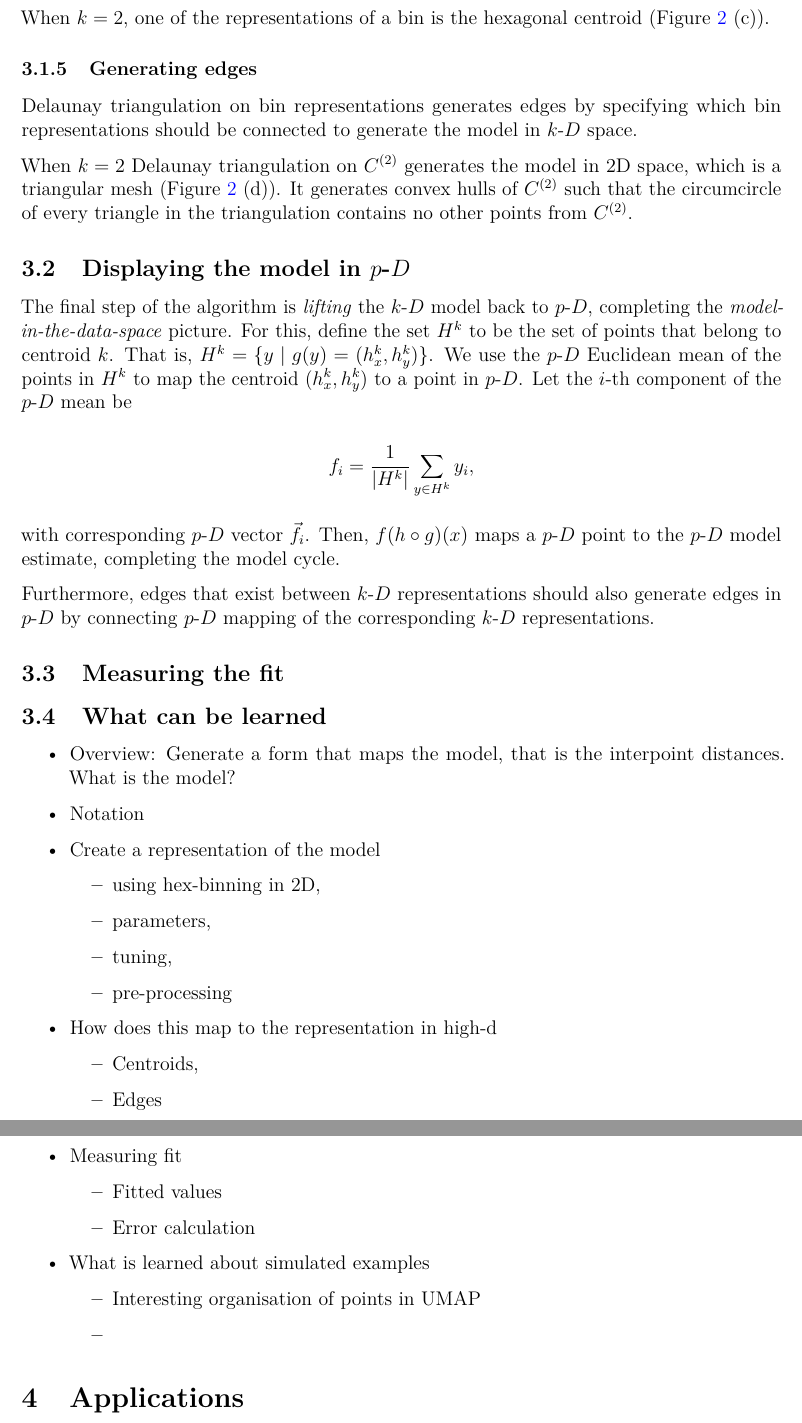
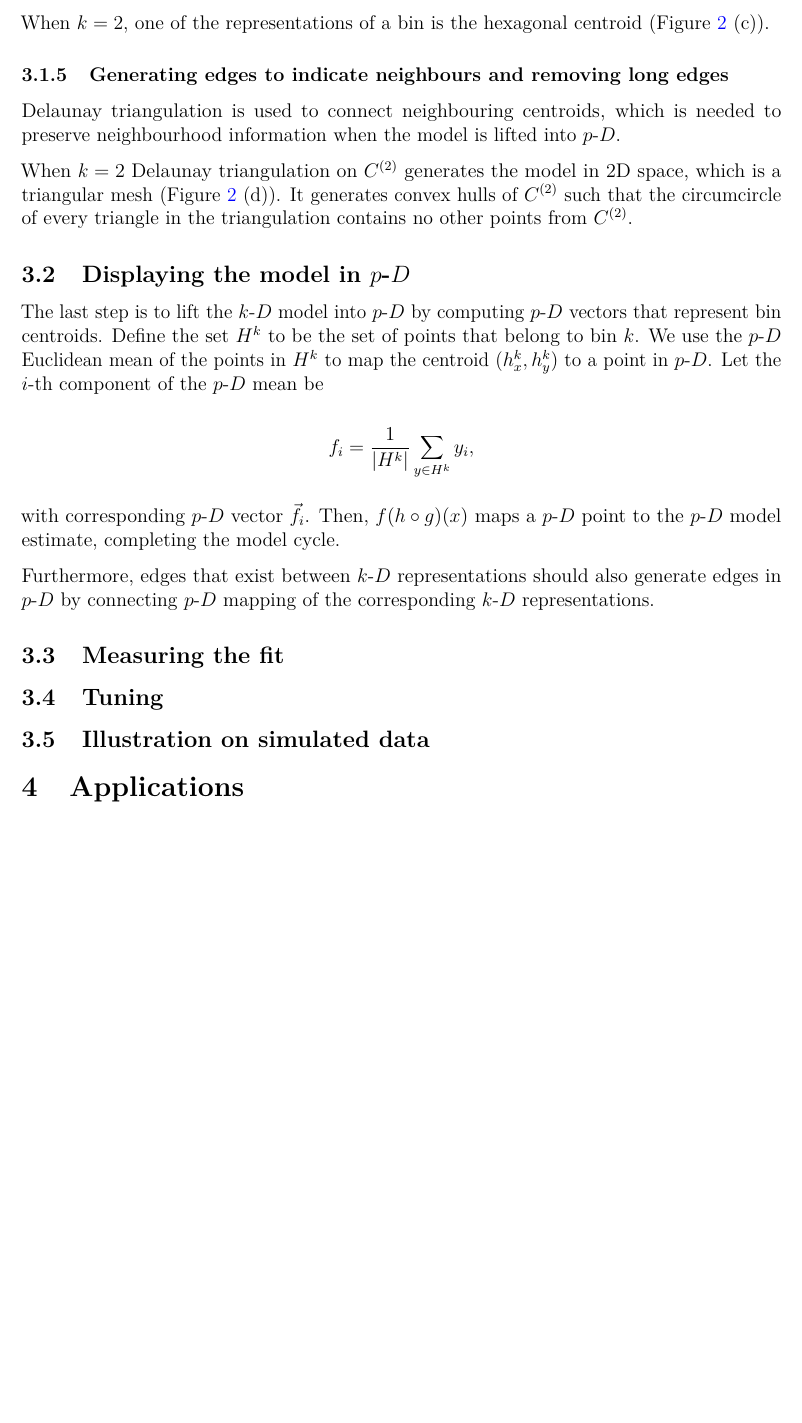
Before and after one commit to JayaniLakshika/paper-nldr-vis-algorithm, a LaTeX paper (paper.tex): two parts of pages 9 and 10 of 19 before the commit and part of page 9 of 18 after it, the two joined at a grey line, cut so that both start at the same text, the shorter picture padded with empty space. Compiled offline with pdfLaTeX.

Commit message:
Plan for writing

```diff
--- a/paper.tex
+++ b/paper.tex
@@ -507,11 +511,12 @@ the function that maps a point in \kD{} space to it's bin representation
 When \(k = 2\), one of the representations of a bin is the hexagonal
 centroid (Figure~\ref{fig-NLDR-scurve} (c)).
 
-\subsubsection{Generating edges}\label{generating-edges}
+\subsubsection{Generating edges to indicate neighbours and removing long
+edges}\label{generating-edges-to-indicate-neighbours-and-removing-long-edges}
 
-Delaunay triangulation on bin representations generates edges by
-specifying which bin representations should be connected to generate the
-model in \kD{} space.
+Delaunay triangulation is used to connect neighbouring centroids, which
+is needed to preserve neighbourhood information when the model is lifted
+into \pD{}.
 
 When \(k = 2\) Delaunay triangulation on \(C^{(2)}\) generates the model
 in 2D space, which is a triangular mesh (Figure~\ref{fig-NLDR-scurve}
@@ -522,13 +527,11 @@ points from \(C^{(2)}\).
 \subsection{\texorpdfstring{Displaying the model in
 \pD{}}{Displaying the model in }}\label{displaying-the-model-in}
 
-The final step of the algorithm is \emph{lifting} the \kD{} model back
-to \pD{}, completing the \emph{model-in-the-data-space} picture. For
-this, define the set \(H^k\) to be the set of points that belong to
-centroid \(k\). That is, \(H^k = \{ y \; | \; g(y) = (h_x^k, h_y^k)\}\).
-We use the \pD{} Euclidean mean of the points in \(H^k\) to map the
-centroid \((h_x^k, h_y^k)\) to a point in \pD{}. Let the \(i\)-th
-component of the \pD{} mean be
+The last step is to lift the \kD{} model into \pD{} by computing \pD{}
+vectors that represent bin centroids. Define the set \(H^k\) to be the
+set of points that belong to bin \(k\). We use the \pD{} Euclidean mean
+of the points in \(H^k\) to map the centroid \((h_x^k, h_y^k)\) to a
+point in \pD{}. Let the \(i\)-th component of the \pD{} mean be
 
 \[f_i = \frac{1}{\left|H^k\right|}\sum_{y \in H^k} y_i,\]
 
@@ -542,59 +545,10 @@ generate edges in \pD{} by connecting \pD{} mapping of the corresponding
 
 \subsection{Measuring the fit}\label{measuring-the-fit}
 
-\subsection{What can be learned}\label{what-can-be-learned}
+\subsection{Tuning}\label{tuning}
 
-\begin{itemize}
-\tightlist
-\item
-  Overview: Generate a form that maps the model, that is the interpoint
-  distances. What is the model?
-\item
-  Notation
-\item
-  Create a representation of the model
-
-  \begin{itemize}
-  \tightlist
-  \item
-    using hex-binning in 2D,
-  \item
-    parameters,
-  \item
-    tuning,
-  \item
-    pre-processing
-  \end{itemize}
-\item
-  How does this map to the representation in high-d
-
-  \begin{itemize}
-  \tightlist
-  \item
-    Centroids,
-  \item
-    Edges
-  \end{itemize}
-\item
-  Measuring fit
-
-  \begin{itemize}
-  \tightlist
-  \item
-    Fitted values
-  \item
-    Error calculation
-  \end{itemize}
-\item
-  What is learned about simulated examples
-
-  \begin{itemize}
-  \tightlist
-  \item
-    Interesting organisation of points in UMAP
-  \item
-  \end{itemize}
-\end{itemize}
+\subsection{Illustration on simulated
+data}\label{illustration-on-simulated-data}
 
 \section{Applications}\label{sec-applications}
 
```
Also changed, not shown: paper.pdf, paper.tex (26 more changed lines), 1 other file.
